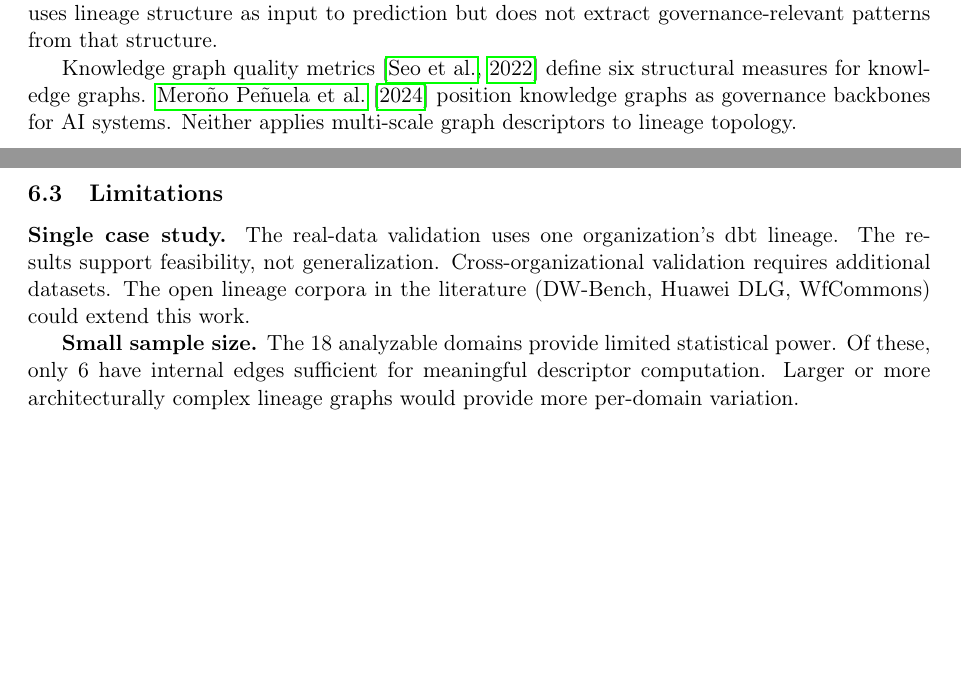
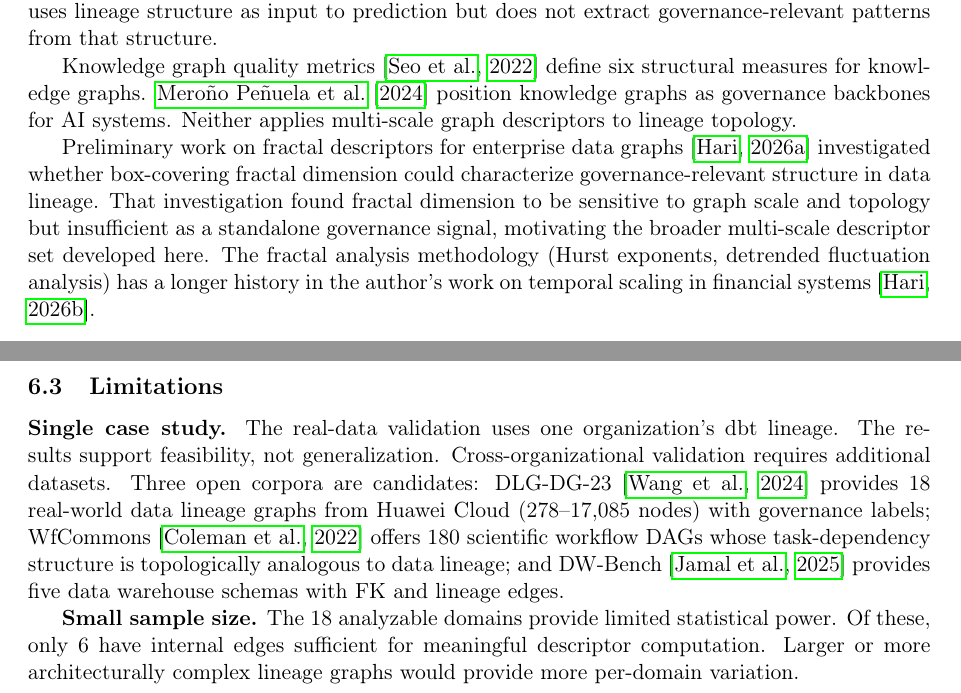
Before and after one commit to mhdk1602/multiscale-governance-descriptors, a LaTeX paper (paper/preprint.tex): two parts of pages 2 and 10 of 13, joined at a grey line, cut so that both start at the same text, the shorter picture padded with empty space. Compiled offline with pdfLaTeX.

Commit message:
Add self-citations and open dataset references
Cite fractal-enterprise-graphs (precursor investigating fractal
dimension on enterprise data graphs) and fractal-pv-coupling
(Zenodo DOI 10.5281/zenodo.19611544) as prior work establishing
the multi-scale analysis methodology.

Add concrete open dataset references for future validation:
DLG-DG-23 (18 Huawei Cloud lineage graphs), WfCommons (180
scientific workflow DAGs), DW-Bench (5 data warehouse schemas).

```diff
--- a/paper/preprint.tex
+++ b/paper/preprint.tex
@@ -143,6 +143,16 @@ Knowledge graph quality metrics \citep{seo2022} define six structural
 measures for knowledge graphs. \citet{merono2024} position knowledge
 graphs as governance backbones for AI systems. Neither applies
 multi-scale graph descriptors to lineage topology.
+
+Preliminary work on fractal descriptors for enterprise data graphs
+\citep{hari2026fractal} investigated whether box-covering fractal
+dimension could characterize governance-relevant structure in data
+lineage. That investigation found fractal dimension to be sensitive
+to graph scale and topology but insufficient as a standalone governance
+signal, motivating the broader multi-scale descriptor set developed
+here. The fractal analysis methodology (Hurst exponents, detrended
+fluctuation analysis) has a longer history in the author's work on
+temporal scaling in financial systems \citep{hari2026pvcoupling}.
 
 \subsection{Community Detection at Multiple Resolutions}
 
@@ -709,8 +719,13 @@ not at intermediate transformations.
 \textbf{Single case study.} The real-data validation uses one
 organization's dbt lineage. The results support feasibility, not
 generalization. Cross-organizational validation requires additional
-datasets. The open lineage corpora in the literature (DW-Bench, Huawei
-DLG, WfCommons) could extend this work.
+datasets. Three open corpora are candidates: DLG-DG-23
+\citep{dlgdg2024} provides 18 real-world data lineage graphs from
+Huawei Cloud (278--17,085 nodes) with governance labels;
+WfCommons \citep{coleman2022wfcommons} offers 180 scientific workflow
+DAGs whose task-dependency structure is topologically analogous to
+data lineage; and DW-Bench \citep{dwbench2025} provides five data
+warehouse schemas with FK and lineage edges.
 
 \textbf{Small sample size.} The 18 analyzable domains provide limited
 statistical power. Of these, only 6 have internal edges sufficient for
```
Also changed, not shown: paper/references.bib (+43 -0 lines), paper/preprint.pdf.
